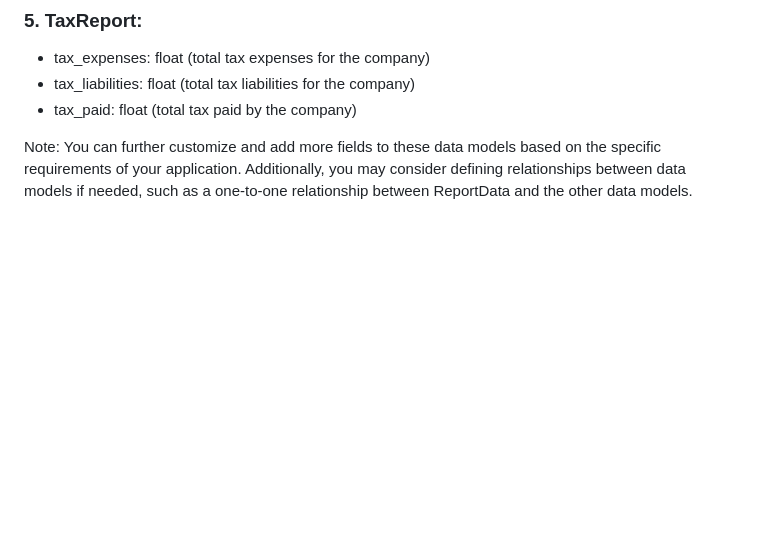
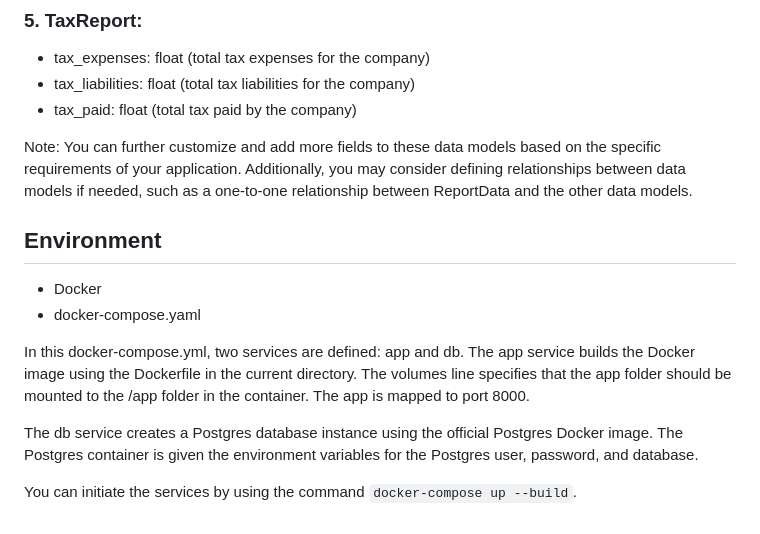
Before and after one commit to fin-officer/www, a Markdown page: README.md, the part around the change. GitHub-like rendering; blank space fills up the shorter version.

```diff
--- a/README.md
+++ b/README.md
@@ -165,3 +165,16 @@ the data models for the "Functionality for Month and Annual Report for One Perso
 - tax_paid: float (total tax paid by the company)
 
 Note: You can further customize and add more fields to these data models based on the specific requirements of your application. Additionally, you may consider defining relationships between data models if needed, such as a one-to-one relationship between ReportData and the other data models.
+
+
+## Environment
+
++ Docker
++ docker-compose.yaml
+
+
+In this docker-compose.yml, two services are defined: app and db. The app service builds the Docker image using the Dockerfile in the current directory. The volumes line specifies that the app folder should be mounted to the /app folder in the container. The app is mapped to port 8000.
+
+The db service creates a Postgres database instance using the official Postgres Docker image. The Postgres container is given the environment variables for the Postgres user, password, and database.
+
+You can initiate the services by using the command `docker-compose up --build`.
```
